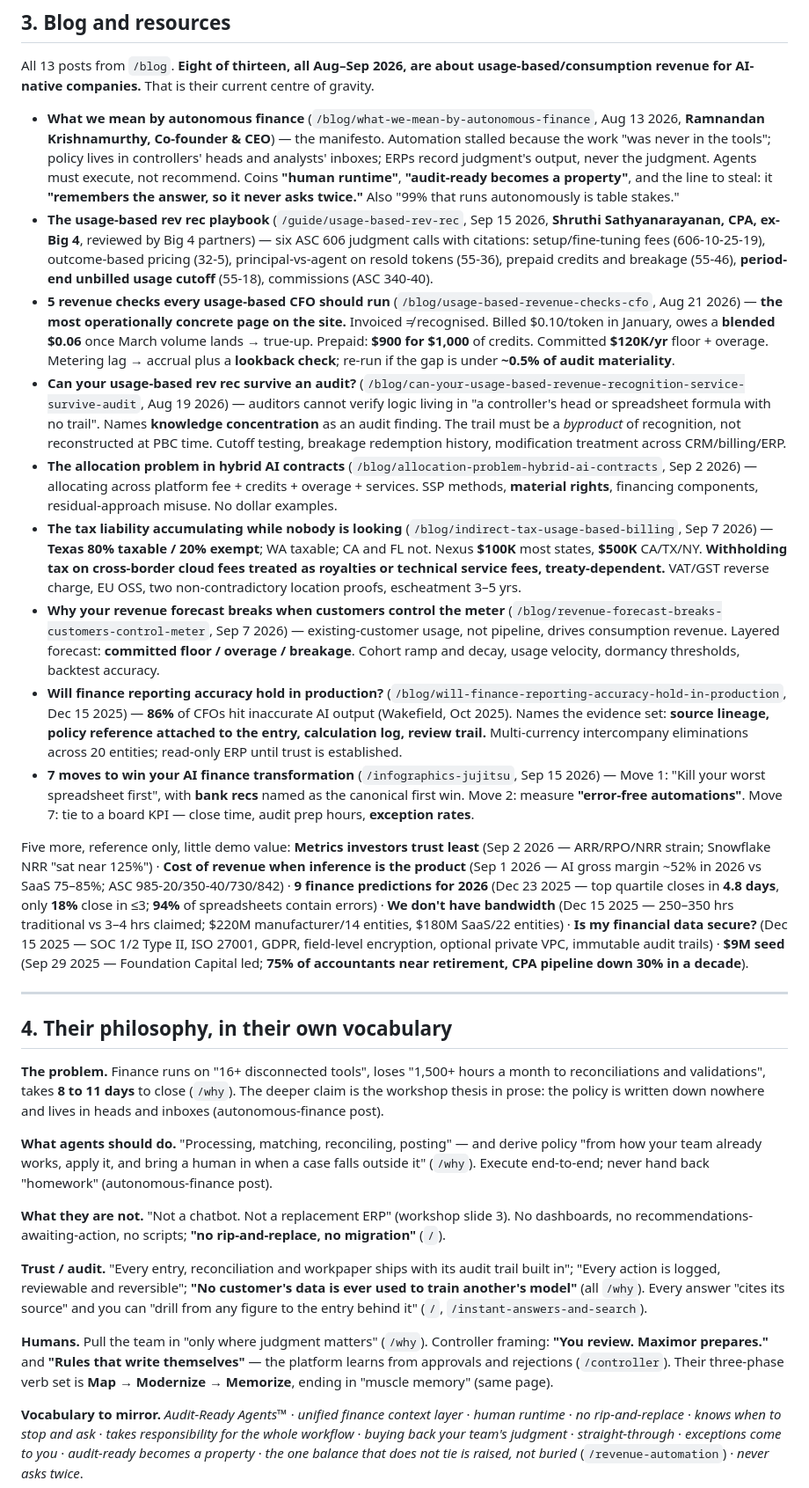
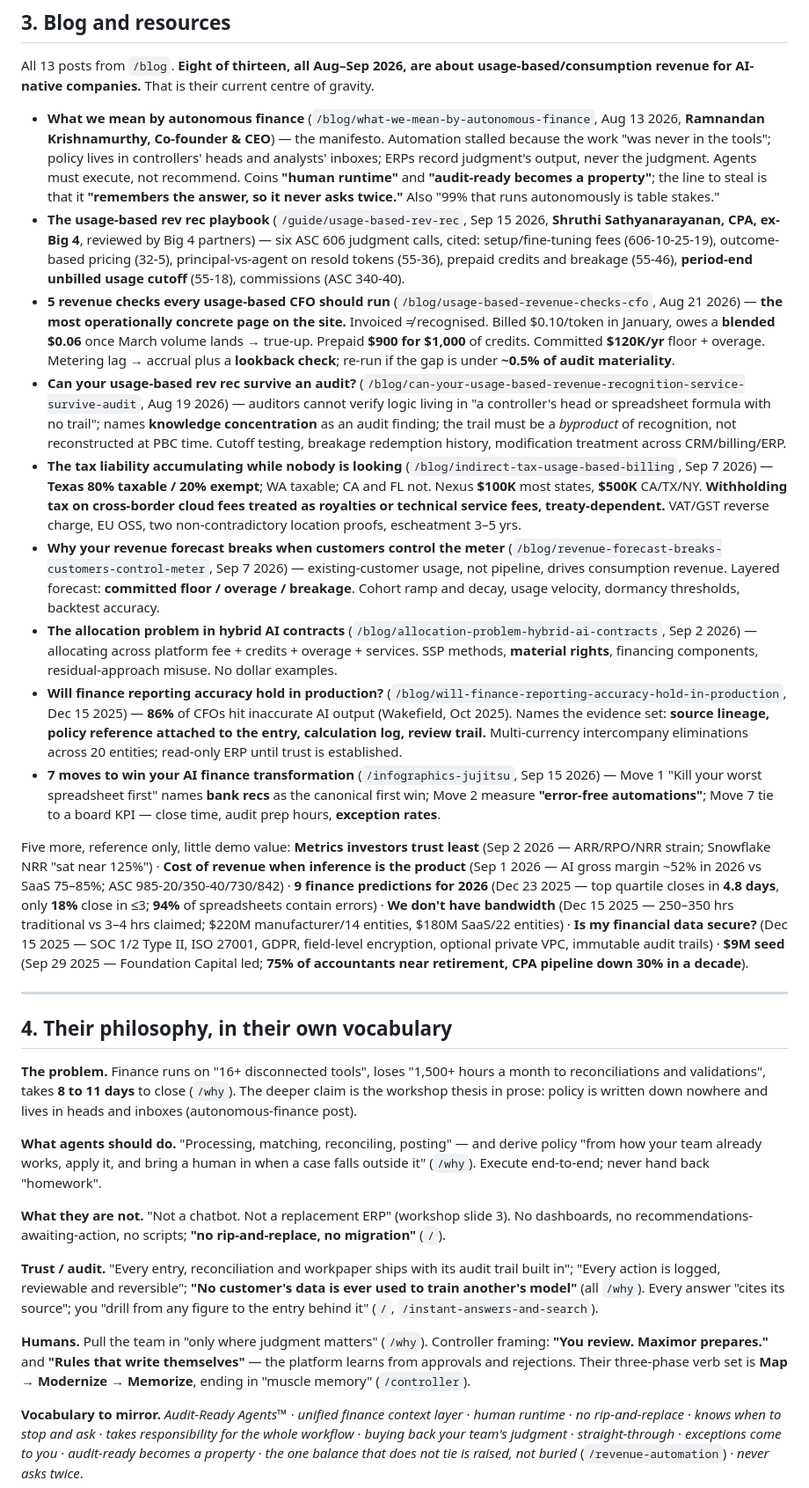
Before and after one commit to AthM23/money-maxing, a Markdown page: context/research/maximor-site-deep-read-2026-09-19.md, the part around the change. Shown at 88% size. Rendered like a GitHub page.

Commit message:
Research: final edits to the Maximor site read
Co-Authored-By: Claude Fable 5.1 <noreply@anthropic.com>
Claude-Session: https://claude.ai/code/session_015eJbzFuRvYBpKbfJWBNRof

```diff
--- a/context/research/maximor-site-deep-read-2026-09-19.md
+++ b/context/research/maximor-site-deep-read-2026-09-19.md
@@ -117,27 +117,24 @@ revenue for AI-native companies.** That is their current centre of gravity.
 - **What we mean by autonomous finance** (`/blog/what-we-mean-by-autonomous-finance`, Aug 13 2026,
   **Ramnandan Krishnamurthy, Co-founder & CEO**) — the manifesto. Automation stalled because the work "was
   never in the tools"; policy lives in controllers' heads and analysts' inboxes; ERPs record judgment's
-  output, never the judgment. Agents must execute, not recommend. Coins **"human runtime"**,
-  **"audit-ready becomes a property"**, and the line to steal: it **"remembers the answer, so it never asks
-  twice."** Also "99% that runs autonomously is table stakes."
+  output, never the judgment. Agents must execute, not recommend. Coins **"human runtime"** and
+  **"audit-ready becomes a property"**; the line to steal is that it **"remembers the answer, so it never
+  asks twice."** Also "99% that runs autonomously is table stakes."
 - **The usage-based rev rec playbook** (`/guide/usage-based-rev-rec`, Sep 15 2026, **Shruthi
-  Sathyanarayanan, CPA, ex-Big 4**, reviewed by Big 4 partners) — six ASC 606 judgment calls with
-  citations: setup/fine-tuning fees (606-10-25-19), outcome-based pricing (32-5), principal-vs-agent on
-  resold tokens (55-36), prepaid credits and breakage (55-46), **period-end unbilled usage cutoff**
-  (55-18), commissions (ASC 340-40).
+  Sathyanarayanan, CPA, ex-Big 4**, reviewed by Big 4 partners) — six ASC 606 judgment calls, cited:
+  setup/fine-tuning fees (606-10-25-19), outcome-based pricing (32-5), principal-vs-agent on resold tokens
+  (55-36), prepaid credits and breakage (55-46), **period-end unbilled usage cutoff** (55-18), commissions
+  (ASC 340-40).
 - **5 revenue checks every usage-based CFO should run** (`/blog/usage-based-revenue-checks-cfo`, Aug 21
   2026) — **the most operationally concrete page on the site.** Invoiced ≠ recognised. Billed $0.10/token in
-  January, owes a **blended $0.06** once March volume lands → true-up. Prepaid: **$900 for $1,000** of
+  January, owes a **blended $0.06** once March volume lands → true-up. Prepaid **$900 for $1,000** of
   credits. Committed **$120K/yr** floor + overage. Metering lag → accrual plus a **lookback check**; re-run
   if the gap is under **~0.5% of audit materiality**.
 - **Can your usage-based rev rec survive an audit?** (`/blog/can-your-usage-based-revenue-recognition-service-survive-audit`,
   Aug 19 2026) — auditors cannot verify logic living in "a controller's head or spreadsheet formula with no
-  trail". Names **knowledge concentration** as an audit finding. The trail must be a *byproduct* of
+  trail"; names **knowledge concentration** as an audit finding; the trail must be a *byproduct* of
   recognition, not reconstructed at PBC time. Cutoff testing, breakage redemption history, modification
   treatment across CRM/billing/ERP.
-- **The allocation problem in hybrid AI contracts** (`/blog/allocation-problem-hybrid-ai-contracts`, Sep 2
-  2026) — allocating across platform fee + credits + overage + services. SSP methods, **material rights**,
-  financing components, residual-approach misuse. No dollar examples.
 - **The tax liability accumulating while nobody is looking** (`/blog/indirect-tax-usage-based-billing`,
   Sep 7 2026) — **Texas 80% taxable / 20% exempt**; WA taxable; CA and FL not. Nexus **$100K** most states,
   **$500K** CA/TX/NY. **Withholding tax on cross-border cloud fees treated as royalties or technical
@@ -147,13 +144,16 @@ revenue for AI-native companies.** That is their current centre of gravity.
   (`/blog/revenue-forecast-breaks-customers-control-meter`, Sep 7 2026) — existing-customer usage, not
   pipeline, drives consumption revenue. Layered forecast: **committed floor / overage / breakage**. Cohort
   ramp and decay, usage velocity, dormancy thresholds, backtest accuracy.
+- **The allocation problem in hybrid AI contracts** (`/blog/allocation-problem-hybrid-ai-contracts`, Sep 2
+  2026) — allocating across platform fee + credits + overage + services. SSP methods, **material rights**,
+  financing components, residual-approach misuse. No dollar examples.
 - **Will finance reporting accuracy hold in production?** (`/blog/will-finance-reporting-accuracy-hold-in-production`,
   Dec 15 2025) — **86%** of CFOs hit inaccurate AI output (Wakefield, Oct 2025). Names the evidence set:
   **source lineage, policy reference attached to the entry, calculation log, review trail.** Multi-currency
   intercompany eliminations across 20 entities; read-only ERP until trust is established.
-- **7 moves to win your AI finance transformation** (`/infographics-jujitsu`, Sep 15 2026) — Move 1: "Kill
-  your worst spreadsheet first", with **bank recs** named as the canonical first win. Move 2: measure
-  **"error-free automations"**. Move 7: tie to a board KPI — close time, audit prep hours, **exception rates**.
+- **7 moves to win your AI finance transformation** (`/infographics-jujitsu`, Sep 15 2026) — Move 1 "Kill
+  your worst spreadsheet first" names **bank recs** as the canonical first win; Move 2 measure
+  **"error-free automations"**; Move 7 tie to a board KPI — close time, audit prep hours, **exception rates**.
 
 Five more, reference only, little demo value: **Metrics investors trust least** (Sep 2 2026 — ARR/RPO/NRR
 strain; Snowflake NRR "sat near 125%") · **Cost of revenue when inference is the product** (Sep 1 2026 —
@@ -171,24 +171,24 @@ Type II, ISO 27001, GDPR, field-level encryption, optional private VPC, immutabl
 
 **The problem.** Finance runs on "16+ disconnected tools", loses "1,500+ hours a month to reconciliations
 and validations", takes **8 to 11 days** to close (`/why`). The deeper claim is the workshop thesis in
-prose: the policy is written down nowhere and lives in heads and inboxes (autonomous-finance post).
+prose: policy is written down nowhere and lives in heads and inboxes (autonomous-finance post).
 
 **What agents should do.** "Processing, matching, reconciling, posting" — and derive policy "from how your
 team already works, apply it, and bring a human in when a case falls outside it" (`/why`). Execute
-end-to-end; never hand back "homework" (autonomous-finance post).
+end-to-end; never hand back "homework".
 
 **What they are not.** "Not a chatbot. Not a replacement ERP" (workshop slide 3). No dashboards, no
 recommendations-awaiting-action, no scripts; **"no rip-and-replace, no migration"** (`/`).
 
 **Trust / audit.** "Every entry, reconciliation and workpaper ships with its audit trail built in"; "Every
 action is logged, reviewable and reversible"; **"No customer's data is ever used to train another's
-model"** (all `/why`). Every answer "cites its source" and you can "drill from any figure to the entry
-behind it" (`/`, `/instant-answers-and-search`).
+model"** (all `/why`). Every answer "cites its source"; you "drill from any figure to the entry behind it"
+(`/`, `/instant-answers-and-search`).
 
 **Humans.** Pull the team in "only where judgment matters" (`/why`). Controller framing: **"You review.
 Maximor prepares."** and **"Rules that write themselves"** — the platform learns from approvals and
-rejections (`/controller`). Their three-phase verb set is **Map → Modernize → Memorize**, ending in
-"muscle memory" (same page).
+rejections. Their three-phase verb set is **Map → Modernize → Memorize**, ending in "muscle memory"
+(`/controller`).
 
 **Vocabulary to mirror.** *Audit-Ready Agents™* · *unified finance context layer* · *human runtime* ·
 *no rip-and-replace* · *knows when to stop and ask* · *takes responsibility for the whole workflow* ·
```
